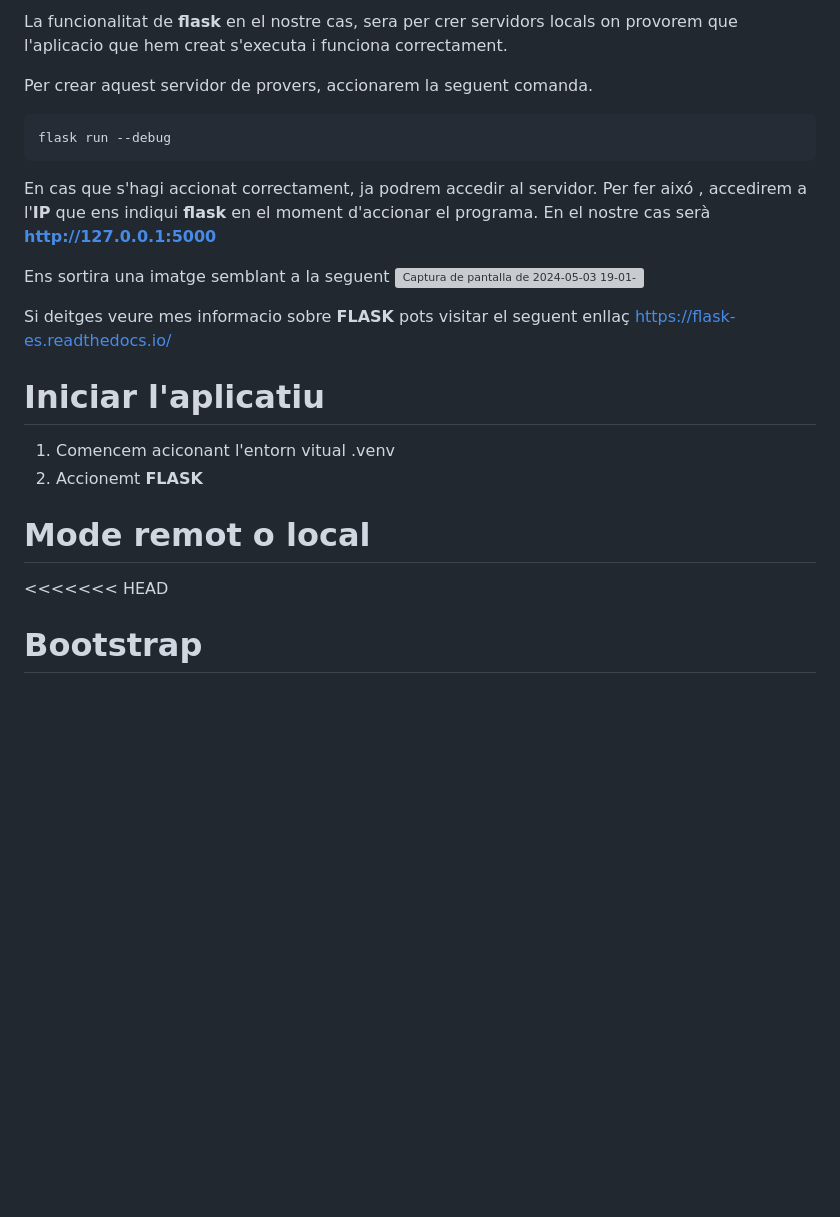
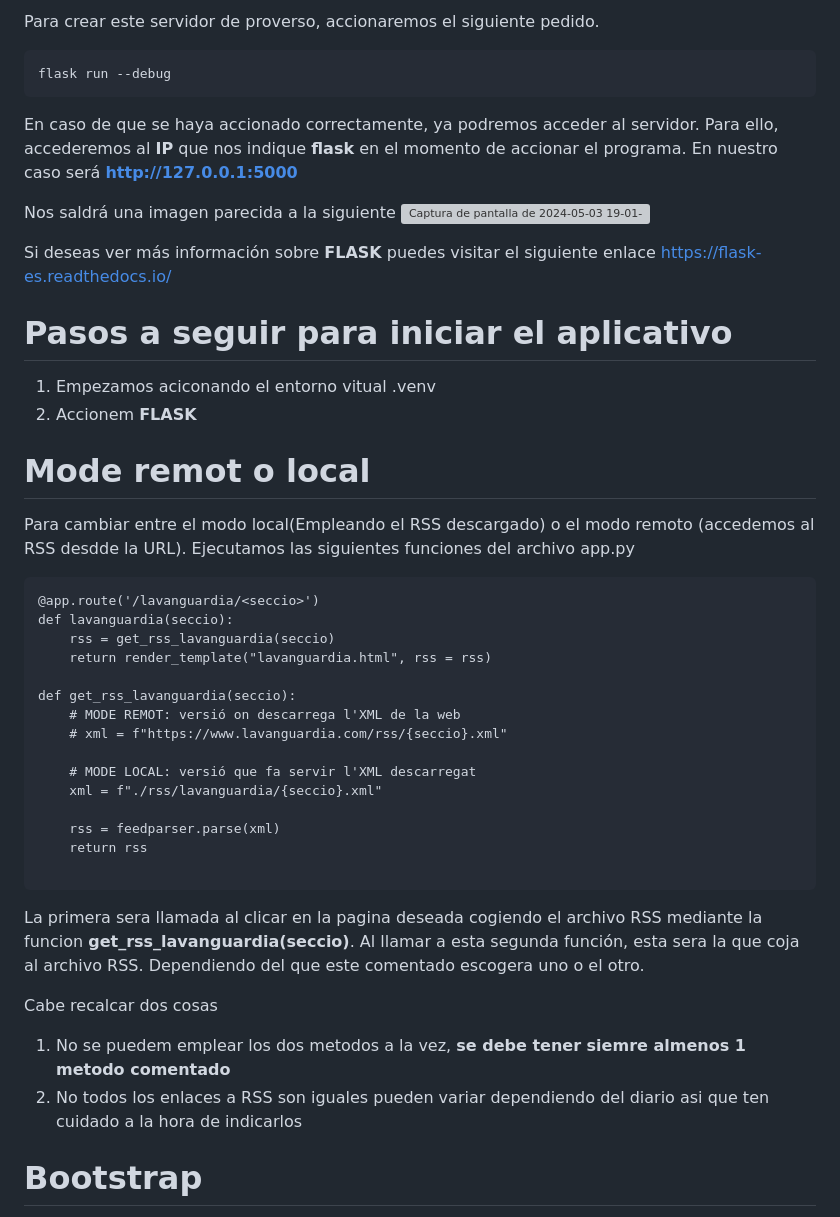
Before and after one commit to dcanomASIX1/ProgecteM04_Flask-rss, a Markdown page: README.md, the part around one of its changes. Rendered like a GitHub page; blank space fills up the shorter version; grey boxes are pictures that could not be loaded.

````diff
--- a/README.md
+++ b/README.md
@@ -81,27 +54,47 @@ Un cop fet aixó haurem instal·lat **flask**
 
-La funcionalitat de **flask** en el nostre cas, sera per crer servidors locals on provorem que l'aplicacio que hem creat s'executa i funciona correctament.
-
-Per crear aquest servidor de provers, accionarem la seguent comanda.
+Para crear este servidor de proverso, accionaremos el siguiente pedido.
 ```
 flask run --debug
 ```
-
-En cas que s'hagi accionat correctament, ja podrem accedir al servidor. Per fer aixó , accedirem a l'**IP** que ens indiqui **flask** en el moment d'accionar el programa.
-En el nostre cas serà **http://127.0.0.1:5000**
+En caso de que se haya accionado correctamente, ya podremos acceder al servidor. Para ello, accederemos al **IP** que nos indique **flask** en el momento de accionar el programa.
+En nuestro caso será **http://127.0.0.1:5000**
 
 
-Ens sortira una imatge semblant a la seguent
+Nos saldrá una imagen parecida a la siguiente
 ![Captura de pantalla de 2024-05-03 19-01-47](https://github.com/dcanomASIX1/ProgecteM04_Flask-rss/assets/165805335/5e204b54-7864-4648-ba31-49ede341f8fd)
 
 
-Si deitges veure mes informacio sobre **FLASK** pots visitar el seguent enllaç https://flask-es.readthedocs.io/
+Si deseas ver más información sobre **FLASK** puedes visitar el siguiente enlace https://flask-es.readthedocs.io/
 
-# Iniciar l'aplicatiu
-1. Comencem aciconant l'entorn vitual .venv
-2. Accionemt **FLASK**
+# Pasos a seguir para iniciar el aplicativo
 
+1. Empezamos aciconando el entorno vitual .venv
+2. Accionem **FLASK**
 # Mode remot o local
-<<<<<<< HEAD
+Para cambiar entre el modo local(Empleando el RSS descargado) o el modo remoto (accedemos al RSS desdde la URL). Ejecutamos las siguientes funciones del archivo app.py
+```
+@app.route('/lavanguardia/<seccio>')
+def lavanguardia(seccio):
+    rss = get_rss_lavanguardia(seccio)
+    return render_template("lavanguardia.html", rss = rss)
+
+def get_rss_lavanguardia(seccio):
+    # MODE REMOT: versió on descarrega l'XML de la web
+    # xml = f"https://www.lavanguardia.com/rss/{seccio}.xml"
+
+    # MODE LOCAL: versió que fa servir l'XML descarregat
+    xml = f"./rss/lavanguardia/{seccio}.xml"
+
+    rss = feedparser.parse(xml)
+    return rss
+
+```
+
+La primera sera  llamada  al clicar en la pagina deseada cogiendo el archivo RSS mediante la funcion **get_rss_lavanguardia(seccio)**. Al llamar a esta segunda función, esta sera la que coja al archivo RSS. Dependiendo del que este comentado escogera uno o el otro.
+
+Cabe recalcar dos cosas
+1. No se puedem emplear los dos metodos a la vez, **se debe tener siemre almenos 1 metodo comentado**
+2. No todos los enlaces a RSS son iguales pueden variar dependiendo del diario asi que ten cuidado a la hora de indicarlos
 
 # Bootstrap
 Framework,clase de libreria predefinida, que permite la enmaquetacion mediante
````
Also changed, not shown: other parts of README.md (+14 -41 lines).
